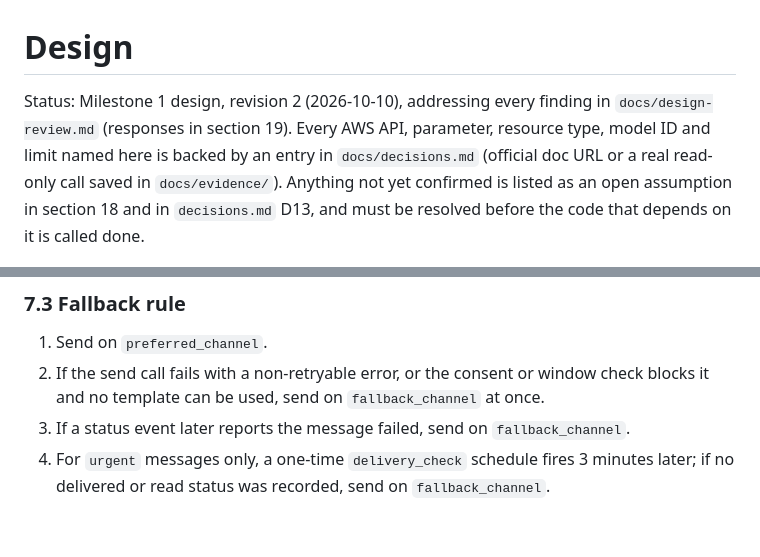
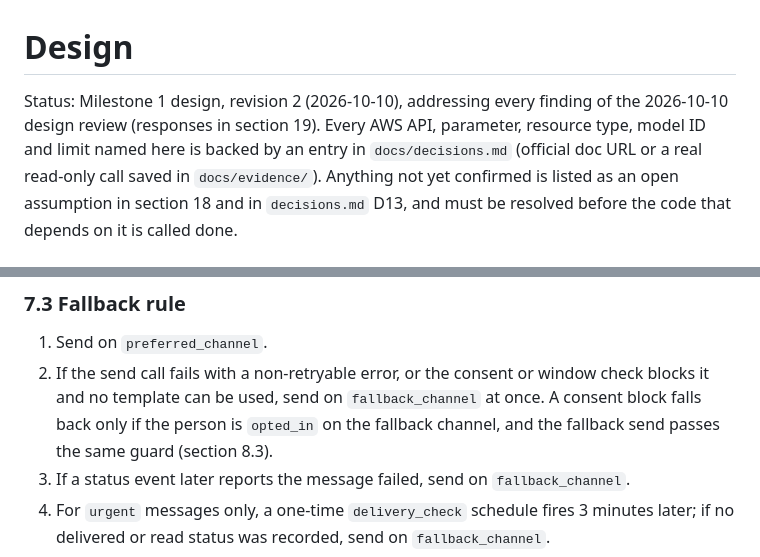
Before and after one commit to Extraordinarytechy/aurasenior, a Markdown page: docs/design.md, 2 parts joined by grey strips. GitHub-like rendering; blank space fills up the shorter version.

Commit message:
docs: bounded fallback after consent block and design review responses

```diff
--- a/docs/design.md
+++ b/docs/design.md
@@ -1,7 +1,7 @@
 # Design
 
-Status: Milestone 1 design, revision 2 (2026-10-10), addressing every finding in `docs/design-review.md` (responses
-in section 19). Every AWS API, parameter, resource type, model ID and
+Status: Milestone 1 design, revision 2 (2026-10-10), addressing every finding of the 2026-10-10 design review
+(responses in section 19). Every AWS API, parameter, resource type, model ID and
 limit named here is backed by an entry in `docs/decisions.md` (official doc URL or a real read-only call saved in
 `docs/evidence/`). Anything not yet confirmed is listed as an open assumption in section 18 and in `decisions.md`
 D13, and must be resolved before the code that depends on it is called done.
@@ -421,7 +421,8 @@ Simulated sends are labelled: the adapter sets `simulated=True`, the trace item
 
 1. Send on `preferred_channel`.
 2. If the send call fails with a non-retryable error, or the consent or window check blocks it and no template can
-   be used, send on `fallback_channel` at once.
+   be used, send on `fallback_channel` at once. A consent block falls back only if the person is `opted_in` on the
+   fallback channel, and the fallback send passes the same guard (section 8.3).
 3. If a status event later reports the message failed, send on `fallback_channel`.
 4. For `urgent` messages only, a one-time `delivery_check` schedule fires 3 minutes later; if no delivered or read
    status was recorded, send on `fallback_channel`.
```
Also changed, not shown: other parts of docs/design.md (+36 -3 lines).
